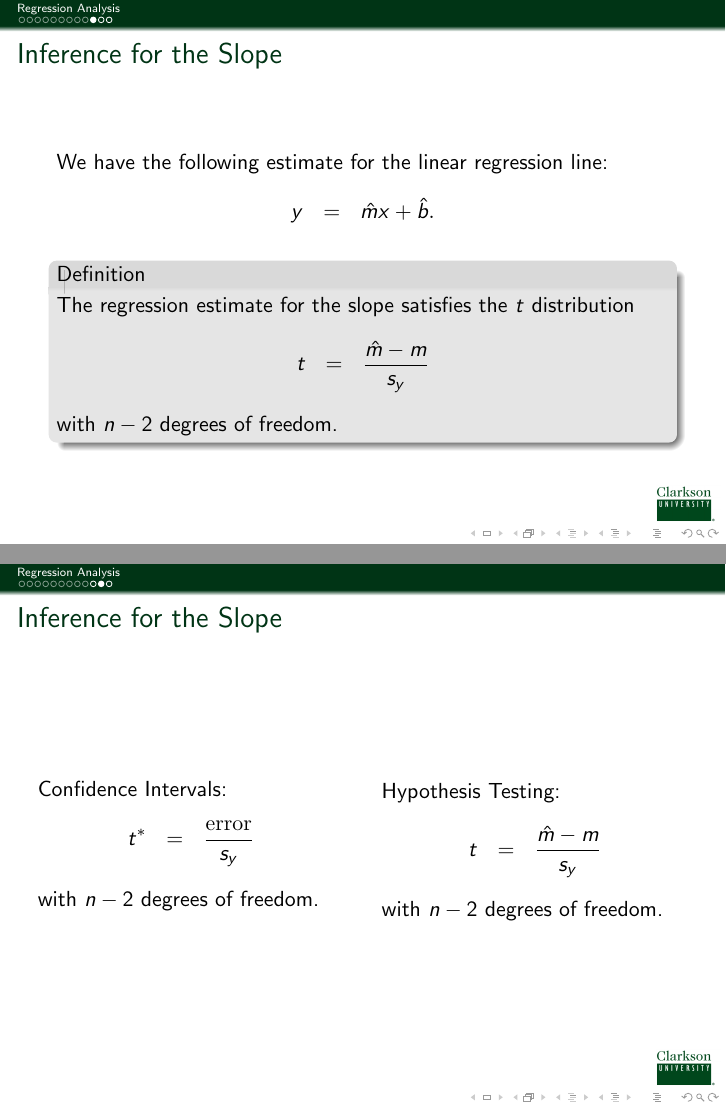
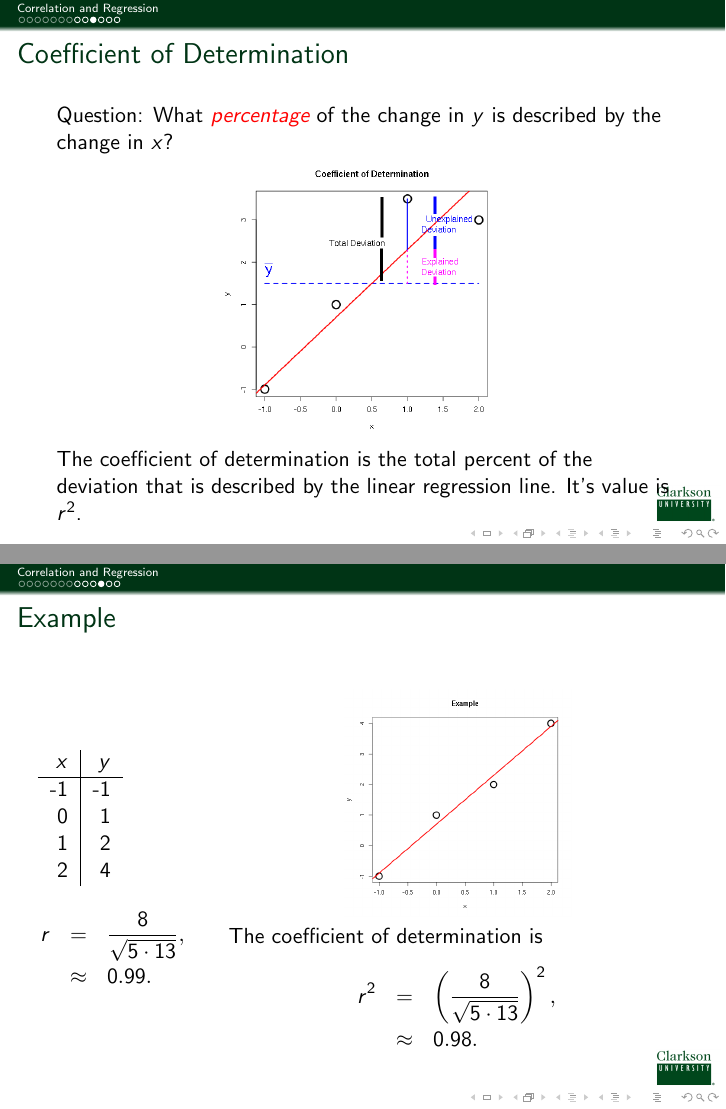
Before and after one commit to KellyBlack/BasicStats, LaTeX slides (IntroStats.tex, which reads correlation.tex): pages 19 and 20 of 21 before the commit and pages 17 and 18 of 28 after it, joined at a grey line. Compiled offline with pdfLaTeX.

Commit message:
Made changes to the lecture on coef. of determination.

```diff
--- a/IntroStats.tex
+++ b/IntroStats.tex
@@ -44,8 +44,8 @@
 %\togglefalse{clicker}
 
 %\includeonlylecture{inference-slope}
-\includeonly{regression}
-% propHypTest % propHypTest % hypTestDecisions % bivariate
+\includeonly{correlation}
+% propHypTest % hypTestDecisions % bivariate % regression
 
 
 
--- a/correlation.tex
+++ b/correlation.tex
@@ -145,3 +161,111 @@ or a ``negative relationship'' between the two variables.
+\begin{frame}{Example}
+
+  \begin{columns}
+    \column{.25\textwidth}
+    \begin{tabular}{r|r}
+      $x$ & $y$ \\ \hline
+      -1 & -1 \\
+      0 & 1 \\
+      1 & 2 \\
+      2 & 4
+    \end{tabular}
+
+    \column{.75\textwidth}
+
+    \only<1>{%
+      \begin{eqnarray*}
+        \bar{y} & = & 1.5, \\
+        s_{yy}   & = & \lp -1 - 1.5\rp^2 + \lp 1 - 1.5\rp^2  + \\
+                &   & \lp 2 - 1.5\rp^2 + \lp 4 - 1.5\rp^2 \\
+                & = & 13, \\
+        \bar{x} & = & 0.5 \\
+        s_{xx}   & = & \lp -1 - 1.5\rp^2 + \lp 0 - 1.5\rp^2  + \\
+                &   & \lp 1 - 1.5\rp^2 + \lp 2 - 1.5\rp^2 \\
+                & = & 5, \\
+        s_{xy}   & = & \lp -1 - 1.5\rp\lp -1 - 1.5\rp + \lp 0 - 1.5\rp\lp 1 - 1.5\rp  + \\
+                &   & \lp 1 - 1.5\rp\lp 2 - 1.5\rp + \lp 2 - 1.5\rp\lp 4 - 1.5\rp \\
+                & = & 8.
+      \end{eqnarray*}
+    }
+
+    \only<2>{%
+      \begin{eqnarray*}
+        \bar{y} & = & 1.5, \\
+        s_{yy}   & = & 13, \\
+        \bar{x} & = & 0.5, \\
+        s_{xx}   & = & 5, \\
+        s_{xy}   & = & 8, \\
+        r       & = & \frac{8}{\sqrt{5\cdot 13}}, \\
+                & \approx & 0.99, \\
+        \hat{m} & = & \frac{sxy}{syy}= \frac{8}{5}, \\
+        \hat{b} & = & \bar{y} - \hat{m} \bar{x} = 0.7.
+      \end{eqnarray*}
+    }
+
+    \only<3->{%
+      It is a positive relationship. As $x$ increases the value of $y$
+      tends to increase.
+
+      Question: What \textit{\color{red}percentage} of the change in
+      $y$ is described by the change in $x$?
+
+      \only<3>{\centerline{\includegraphics[width=5cm]{img/coefDetRaw}}}
+      \only<4>{\centerline{\includegraphics[width=5cm]{img/coefDetLine}}}
+      %\begin{eqnarray*}
+      %\end{eqnarray*}
+    }
+
+
+    \end{columns}
+
+\end{frame}
+
+
+\begin{frame}{Coefficient of Determination}
+
+  Question: What \textit{\color{red}percentage} of the change in
+  $y$ is described by the change in $x$?
+
+  \centerline{\includegraphics[width=5cm]{img/coefDetIdea}}
+
+  \only<2->{%
+
+    The coefficient of determination is the total percent of the
+    deviation that is described by the linear regression line. It's
+    value is $r^2$.
+
+  }
+
+\end{frame}
+
+\begin{frame}{Example}
+
+  \begin{columns}
+    \column{.25\textwidth}
+    \begin{tabular}{r|r}
+      $x$ & $y$ \\ \hline
+      -1 & -1 \\
+      0 & 1 \\
+      1 & 2 \\
+      2 & 4
+    \end{tabular}
+
+    \begin{eqnarray*}
+      r       & = & \frac{8}{\sqrt{5\cdot 13}}, \\
+      & \approx & 0.99.
+    \end{eqnarray*}
+
+
+    \column{.75\textwidth}
+
+    \centerline{\includegraphics[width=4cm]{img/coefDetLine}}
+
+
+    The coefficient of determination is
+    \begin{eqnarray*}
+      r^2 & = & \lp \frac{8}{\sqrt{5\cdot 13}} \rp^2, \\
+      & \approx & 0.98.
+    \end{eqnarray*}
 
 
     \end{columns}
```
Also changed, not shown: correlation.tex (98 more changed lines).
